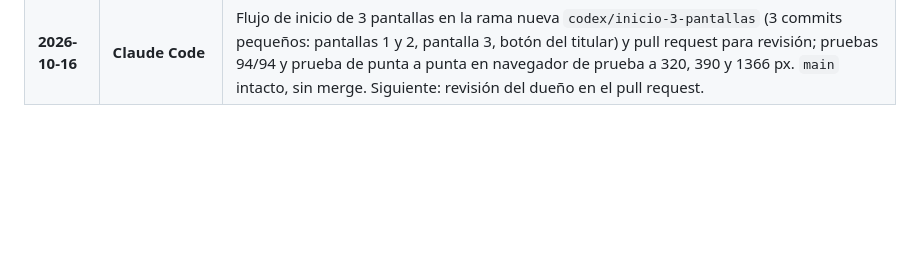
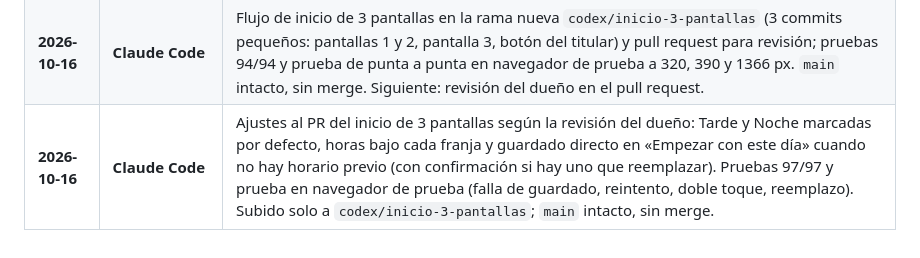
Before and after one commit to flacelo/planificador-horarios, a Markdown page: HANDOFF.md, the part around one of its changes. Drawn GitHub-style; blank space fills up the shorter version.

Commit message:
HANDOFF.md: anotar los ajustes del inicio de 3 pantallas
Co-Authored-By: Claude Sonnet 5.5 <noreply@anthropic.com>
Claude-Session: https://claude.ai/code/session_01BqtxCpnMsPctUZu3xvCp7C

```diff
--- a/HANDOFF.md
+++ b/HANDOFF.md
@@ -193,3 +193,4 @@ Estos 5 puntos fueron descubiertos en la revisión y deben solucionarse para que
 | **2026-10-16** | **Claude Code** | Nuevo titular de la primera pantalla: «Pon tu meta. Te armo la semana.» con «Estudiar, entrenar, descansar.» debajo (commit `6852751`, solo texto en `js/brand-home.js`, pruebas 85/85). Subido a `codex/ux-audit-20261006` con confirmación del dueño; `main` intacto. |
 | **2026-10-16** | **Claude Code** | HANDOFF.md corregido: B5 y A4 en móvil resueltos (`149f1ea`, `d28854b`) y confirmados por el dueño en su celular (barra se esconde y no tapa, última hora completa con p. m., titular nuevo bien). Sin cambios de código; `main` intacto. Siguiente: decidir si se pasan los cambios a `main`. |
 | **2026-10-16** | **Claude Code** | Flujo de inicio de 3 pantallas en la rama nueva `codex/inicio-3-pantallas` (3 commits pequeños: pantallas 1 y 2, pantalla 3, botón del titular) y pull request para revisión; pruebas 94/94 y prueba de punta a punta en navegador de prueba a 320, 390 y 1366 px. `main` intacto, sin merge. Siguiente: revisión del dueño en el pull request. |
+| **2026-10-16** | **Claude Code** | Ajustes al PR del inicio de 3 pantallas según la revisión del dueño: Tarde y Noche marcadas por defecto, horas bajo cada franja y guardado directo en «Empezar con este día» cuando no hay horario previo (con confirmación si hay uno que reemplazar). Pruebas 97/97 y prueba en navegador de prueba (falla de guardado, reintento, doble toque, reemplazo). Subido solo a `codex/inicio-3-pantallas`; `main` intacto, sin merge. |
```
Also changed, not shown: other parts of HANDOFF.md (+1 -1 lines).
